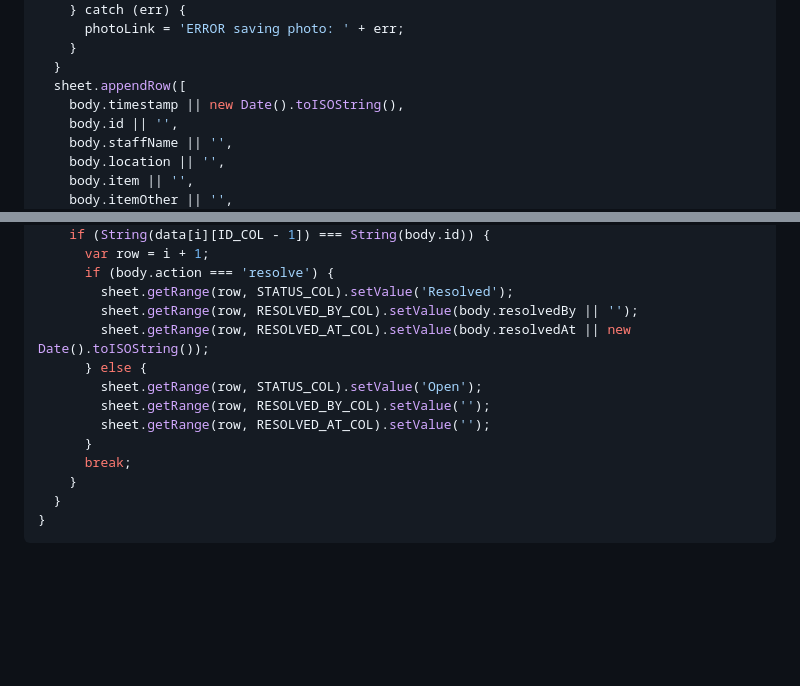
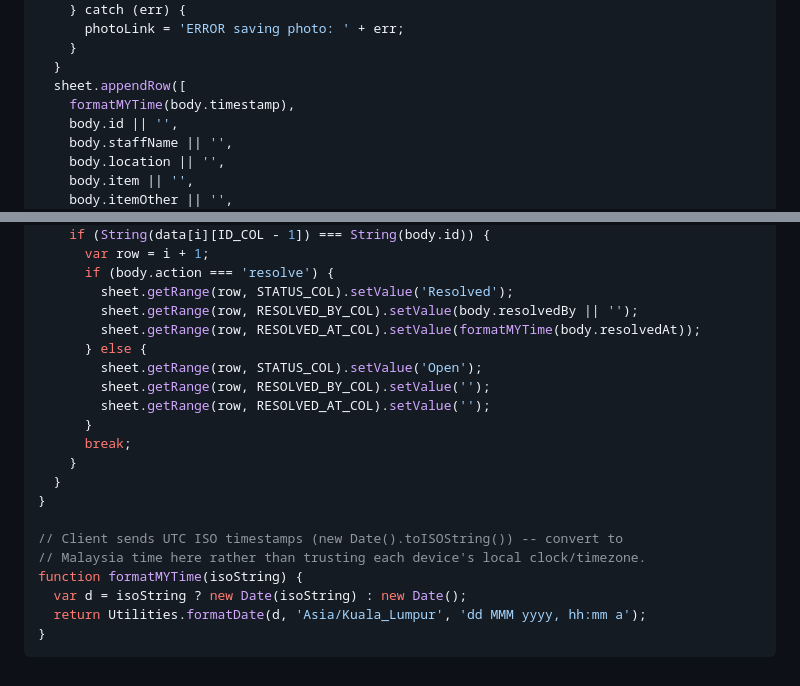
Before and after one commit to aiconnect33-sketch/mjmconnect-app, a Markdown page: docs/faulty-complain-sheet-sync.md, 2 parts joined by grey strips. GitHub-like rendering; blank space fills up the shorter version.

Commit message:
Fix Faulty Complain Sheet timestamps showing raw UTC instead of Malaysia time
Both apps send new Date().toISOString(), which is always UTC -- the
script wrote that raw string straight into the Sheet's Timestamp and
Resolved At columns with no conversion, so entries were showing times
8 hours behind actual Malaysia time (and as an unfriendly ISO string).
Adds formatMYTime(), converting to Asia/Kuala_Lumpur explicitly in the
script rather than trusting each device's local clock/timezone.

````diff
--- a/docs/faulty-complain-sheet-sync.md
+++ b/docs/faulty-complain-sheet-sync.md
@@ -104,7 +104,7 @@ function handleCreate(sheet, body) {
     }
   }
   sheet.appendRow([
-    body.timestamp || new Date().toISOString(),
+    formatMYTime(body.timestamp),
     body.id || '',
     body.staffName || '',
     body.location || '',
@@ -128,7 +128,7 @@ function handleStatusChange(sheet, body) {
       if (body.action === 'resolve') {
         sheet.getRange(row, STATUS_COL).setValue('Resolved');
         sheet.getRange(row, RESOLVED_BY_COL).setValue(body.resolvedBy || '');
-        sheet.getRange(row, RESOLVED_AT_COL).setValue(body.resolvedAt || new Date().toISOString());
+        sheet.getRange(row, RESOLVED_AT_COL).setValue(formatMYTime(body.resolvedAt));
       } else {
         sheet.getRange(row, STATUS_COL).setValue('Open');
         sheet.getRange(row, RESOLVED_BY_COL).setValue('');
@@ -138,4 +138,11 @@ function handleStatusChange(sheet, body) {
     }
   }
 }
+
+// Client sends UTC ISO timestamps (new Date().toISOString()) -- convert to
+// Malaysia time here rather than trusting each device's local clock/timezone.
+function formatMYTime(isoString) {
+  var d = isoString ? new Date(isoString) : new Date();
+  return Utilities.formatDate(d, 'Asia/Kuala_Lumpur', 'dd MMM yyyy, hh:mm a');
+}
 ```
````
